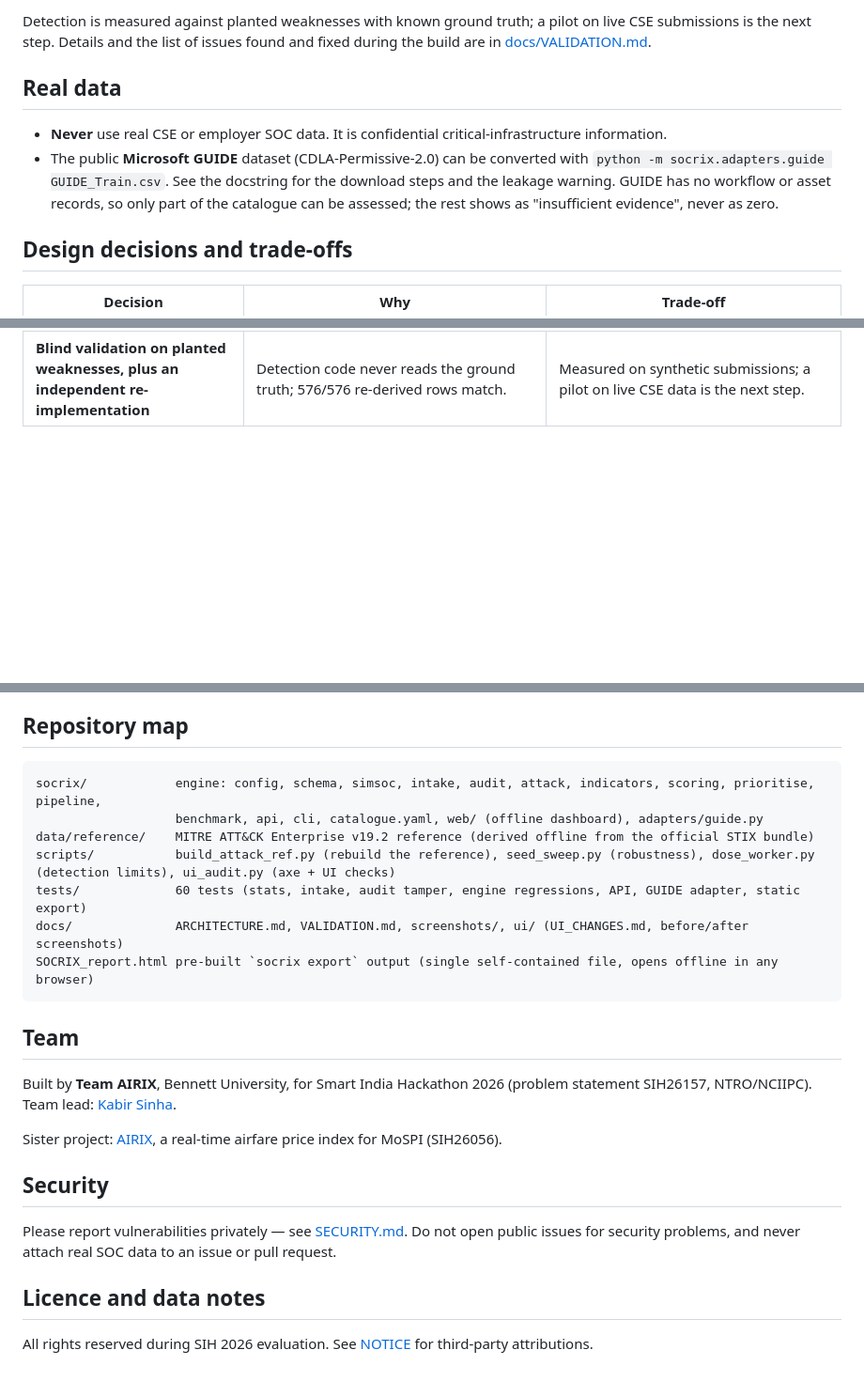
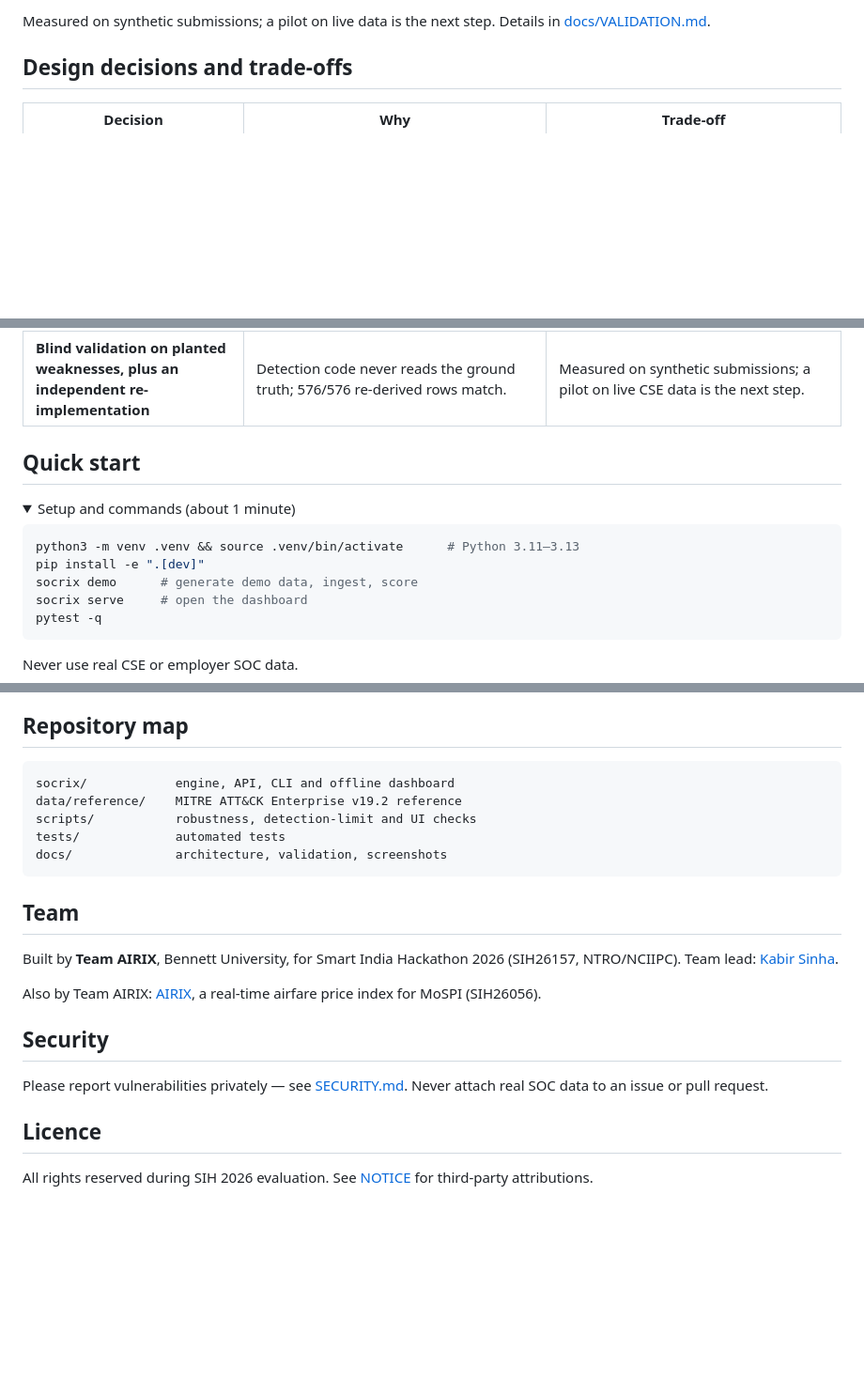
Before and after one commit to kabir-sinha/socrix, a Markdown page: README.md, 3 parts joined by grey strips. Shown at 94% size. GitHub-like rendering; folded sections open; blank space fills up the shorter version.

````diff
--- a/README.md
+++ b/README.md
@@ -66,10 +40,5 @@ The "why" of every threshold is in `socrix/config.py`, and every indicator's def
 
-Detection is measured against planted weaknesses with known ground truth; a pilot on live CSE submissions is the next step. Details and the list of issues found and fixed during the build are in [docs/VALIDATION.md](docs/VALIDATION.md).
-
-## Real data
-
-- **Never** use real CSE or employer SOC data. It is confidential critical-infrastructure information.
-- The public **Microsoft GUIDE** dataset (CDLA-Permissive-2.0) can be converted with `python -m socrix.adapters.guide GUIDE_Train.csv`. See the docstring for the download steps and the leakage warning. GUIDE has no workflow or asset records, so only part of the catalogue can be assessed; the rest shows as "insufficient evidence", never as zero.
+Measured on synthetic submissions; a pilot on live data is the next step. Details in [docs/VALIDATION.md](docs/VALIDATION.md).
 
 ## Design decisions and trade-offs
 
@@ -83,3 +52,18 @@ Detection is measured against planted weaknesses with known ground truth; a pilo
 | **DuckDB evidence store with lineage, hash-chained audit log, HMAC pseudonyms** | Every number links back to the file and row it came from, tampering is detectable (`socrix verify`), and identities are stable within a CSE but unlinkable across CSEs. | The pseudonym key must be held outside the repo (`SOCRIX_PSEUDONYM_KEY`). |
 | **Blind validation on planted weaknesses, plus an independent re-implementation** | Detection code never reads the ground truth; 576/576 re-derived rows match. | Measured on synthetic submissions; a pilot on live CSE data is the next step. |
 
+## Quick start
+
+<details>
+<summary>Setup and commands (about 1 minute)</summary>
+
+```bash
+python3 -m venv .venv && source .venv/bin/activate      # Python 3.11–3.13
+pip install -e ".[dev]"
+socrix demo      # generate demo data, ingest, score
+socrix serve     # open the dashboard
+pytest -q
+```
+
+Never use real CSE or employer SOC data.
+
@@ -86,25 +72,23 @@ Detection is measured against planted weaknesses with known ground truth; a pilo
 ## Repository map
 
 ```
-socrix/            engine: config, schema, simsoc, intake, audit, attack, indicators, scoring, prioritise, pipeline,
-                   benchmark, api, cli, catalogue.yaml, web/ (offline dashboard), adapters/guide.py
-data/reference/    MITRE ATT&CK Enterprise v19.2 reference (derived offline from the official STIX bundle)
-scripts/           build_attack_ref.py (rebuild the reference), seed_sweep.py (robustness), dose_worker.py (detection limits), ui_audit.py (axe + UI checks)
-tests/             60 tests (stats, intake, audit tamper, engine regressions, API, GUIDE adapter, static export)
-docs/              ARCHITECTURE.md, VALIDATION.md, screenshots/, ui/ (UI_CHANGES.md, before/after screenshots)
-SOCRIX_report.html pre-built `socrix export` output (single self-contained file, opens offline in any browser)
+socrix/            engine, API, CLI and offline dashboard
+data/reference/    MITRE ATT&CK Enterprise v19.2 reference
+scripts/           robustness, detection-limit and UI checks
+tests/             automated tests
+docs/              architecture, validation, screenshots
 ```
 
 ## Team
 
-Built by **Team AIRIX**, Bennett University, for Smart India Hackathon 2026 (problem statement SIH26157, NTRO/NCIIPC). Team lead: [Kabir Sinha](https://github.com/kabir-sinha).
+Built by **Team AIRIX**, Bennett University, for Smart India Hackathon 2026 (SIH26157, NTRO/NCIIPC). Team lead: [Kabir Sinha](https://github.com/kabir-sinha).
 
-Sister project: [AIRIX](https://github.com/kabir-sinha/airix), a real-time airfare price index for MoSPI (SIH26056).
+Also by Team AIRIX: [AIRIX](https://github.com/kabir-sinha/airix), a real-time airfare price index for MoSPI (SIH26056).
 
 ## Security
 
-Please report vulnerabilities privately — see [SECURITY.md](SECURITY.md). Do not open public issues for security problems, and never attach real SOC data to an issue or pull request.
+Please report vulnerabilities privately — see [SECURITY.md](SECURITY.md). Never attach real SOC data to an issue or pull request.
 
-## Licence and data notes
+## Licence
 
 All rights reserved during SIH 2026 evaluation. See [NOTICE](NOTICE) for third-party attributions.
````
Also changed, not shown: other parts of README.md (+17 -41 lines).
